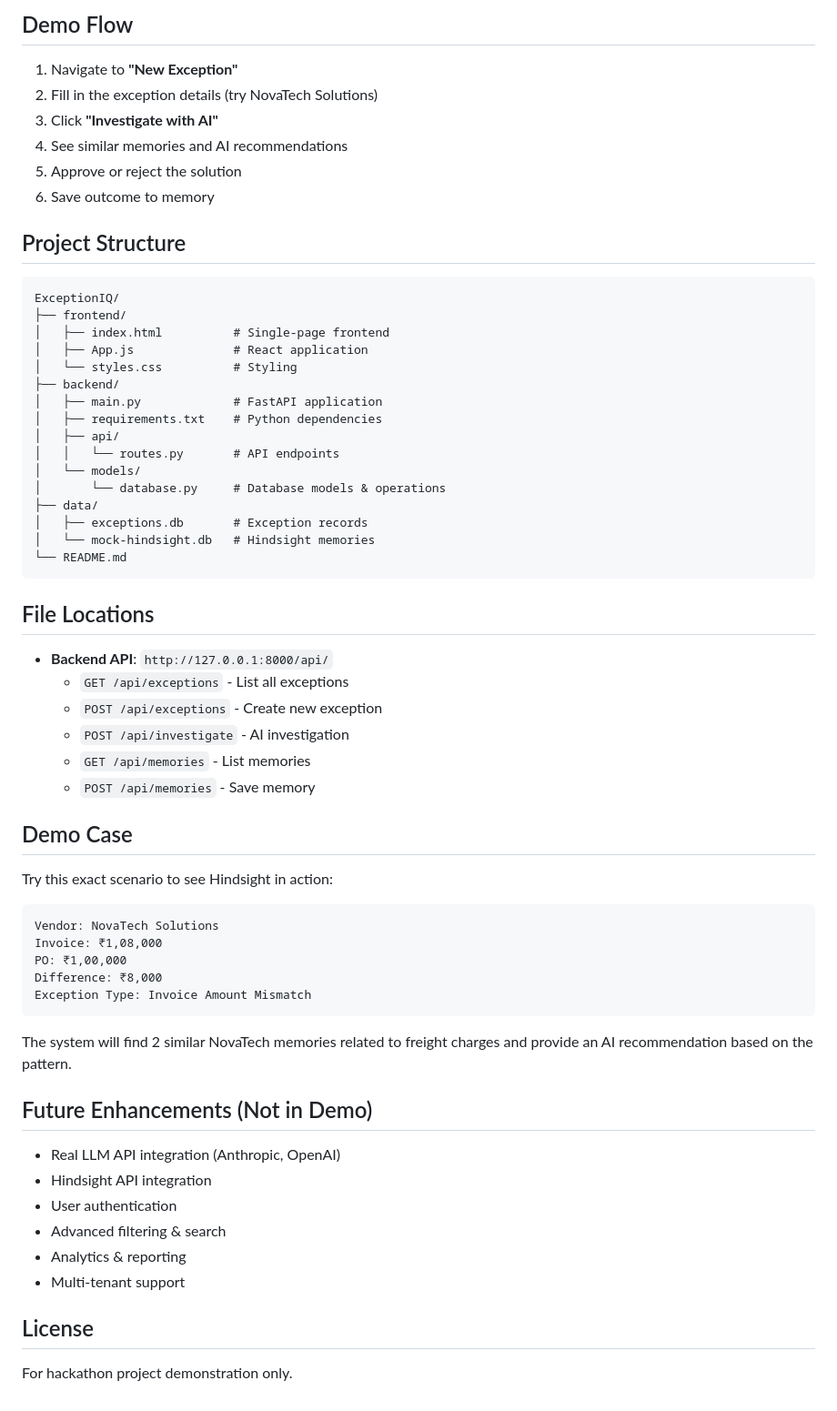
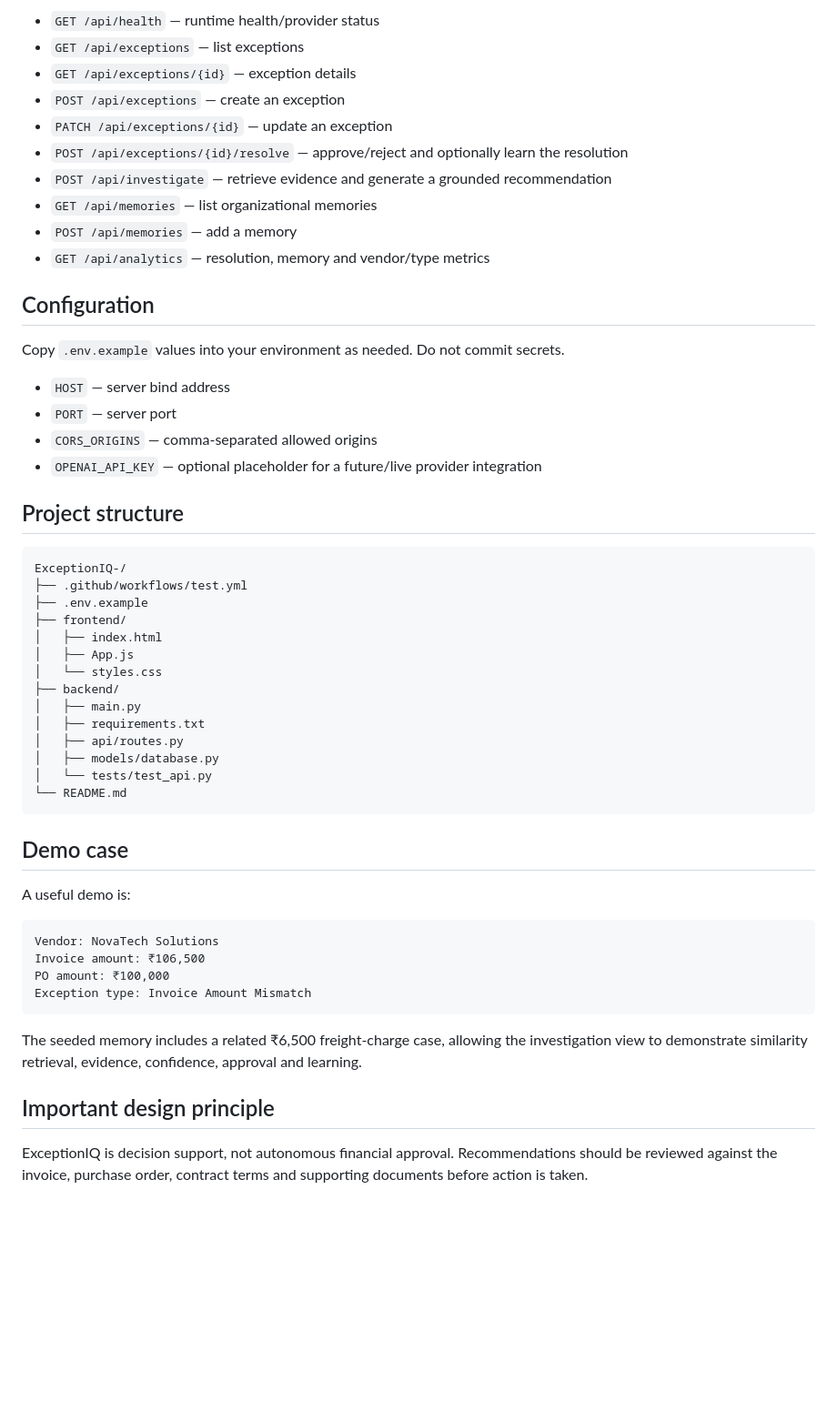
Before and after one commit to akhilramb/ExceptionIQ-, a Markdown page: README.md, the part around one of its changes. Shown at 91% size. Rendered like a GitHub page; blank space fills up the shorter version.

Commit message:
Update ExceptionIQ documentation for completed core workflow

````diff
--- a/README.md
+++ b/README.md
@@ -53,63 +72,56 @@ The system comes pre-loaded with 22 mock memories across 4 vendors:
 
-## Demo Flow
+- `GET /api/health` — runtime health/provider status
+- `GET /api/exceptions` — list exceptions
+- `GET /api/exceptions/{id}` — exception details
+- `POST /api/exceptions` — create an exception
+- `PATCH /api/exceptions/{id}` — update an exception
+- `POST /api/exceptions/{id}/resolve` — approve/reject and optionally learn the resolution
+- `POST /api/investigate` — retrieve evidence and generate a grounded recommendation
+- `GET /api/memories` — list organizational memories
+- `POST /api/memories` — add a memory
+- `GET /api/analytics` — resolution, memory and vendor/type metrics
 
-1. Navigate to **"New Exception"**
-2. Fill in the exception details (try NovaTech Solutions)
-3. Click **"Investigate with AI"**
-4. See similar memories and AI recommendations
-5. Approve or reject the solution
-6. Save outcome to memory
+## Configuration
 
-## Project Structure
+Copy `.env.example` values into your environment as needed. Do not commit secrets.
 
-```
-ExceptionIQ/
+- `HOST` — server bind address
+- `PORT` — server port
+- `CORS_ORIGINS` — comma-separated allowed origins
+- `OPENAI_API_KEY` — optional placeholder for a future/live provider integration
+
+## Project structure
+
+```text
+ExceptionIQ-/
+├── .github/workflows/test.yml
+├── .env.example
 ├── frontend/
-│   ├── index.html          # Single-page frontend
-│   ├── App.js              # React application
-│   └── styles.css          # Styling
+│   ├── index.html
+│   ├── App.js
+│   └── styles.css
 ├── backend/
-│   ├── main.py             # FastAPI application
-│   ├── requirements.txt    # Python dependencies
-│   ├── api/
-│   │   └── routes.py       # API endpoints
-│   └── models/
-│       └── database.py     # Database models & operations
-├── data/
-│   ├── exceptions.db       # Exception records
-│   └── mock-hindsight.db   # Hindsight memories
+│   ├── main.py
+│   ├── requirements.txt
+│   ├── api/routes.py
+│   ├── models/database.py
+│   └── tests/test_api.py
 └── README.md
 ```
 
-## File Locations
-- **Backend API**: `http://127.0.0.1:8000/api/`
-  - `GET /api/exceptions` - List all exceptions
-  - `POST /api/exceptions` - Create new exception
-  - `POST /api/investigate` - AI investigation
-  - `GET /api/memories` - List memories
-  - `POST /api/memories` - Save memory
+## Demo case
 
-## Demo Case
+A useful demo is:
 
-Try this exact scenario to see Hindsight in action:
-
-```
+```text
 Vendor: NovaTech Solutions
-Invoice: ₹1,08,000
-PO: ₹1,00,000
-Difference: ₹8,000
-Exception Type: Invoice Amount Mismatch
+Invoice amount: ₹106,500
+PO amount: ₹100,000
+Exception type: Invoice Amount Mismatch
 ```
 
-The system will find 2 similar NovaTech memories related to freight charges and provide an AI recommendation based on the pattern.
+The seeded memory includes a related ₹6,500 freight-charge case, allowing the investigation view to demonstrate similarity retrieval, evidence, confidence, approval and learning.
 
-## Future Enhancements (Not in Demo)
-- Real LLM API integration (Anthropic, OpenAI)
-- Hindsight API integration
-- User authentication
-- Advanced filtering & search
-- Analytics & reporting
-- Multi-tenant support
+## Important design principle
 
-## License
-For hackathon project demonstration only.
+ExceptionIQ is decision support, not autonomous financial approval. Recommendations should be reviewed against the invoice, purchase order, contract terms and supporting documents before action is taken.
````
Also changed, not shown: other parts of README.md (+51 -32 lines).
